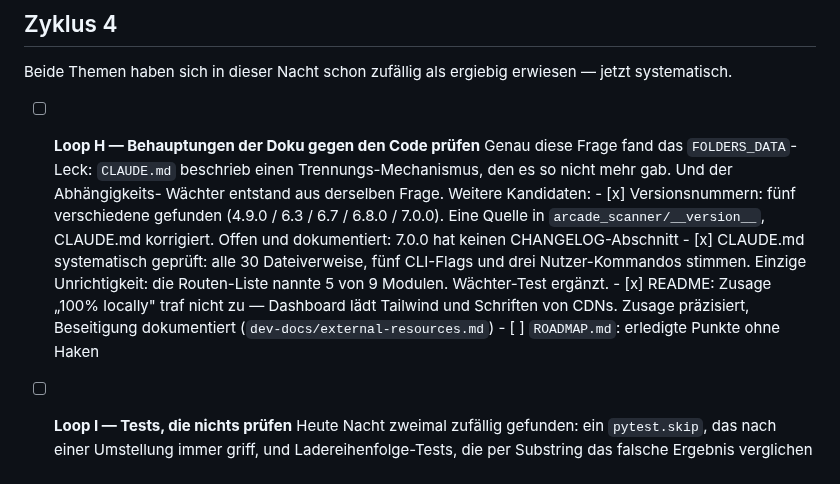
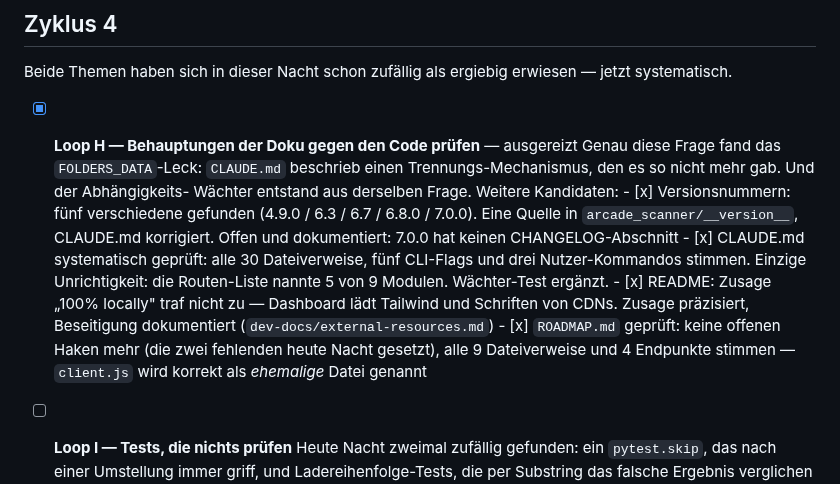
Before and after one commit to ralksta/arcade-video-scanner, a Markdown page: NIGHT-LOOP3.md, the part around the change. GitHub-like rendering.

Commit message:
docs: Loop H abgeschlossen — ROADMAP-Verweise geprüft
Co-Authored-By: Claude Opus 5 (1M context) <noreply@anthropic.com>

```diff
--- a/NIGHT-LOOP3.md
+++ b/NIGHT-LOOP3.md
@@ -175,7 +175,7 @@ Wieder aus Funden abgeleitet, nicht frei gewählt.
 Beide Themen haben sich in dieser Nacht schon zufällig als ergiebig erwiesen —
 jetzt systematisch.
 
-- [ ] **Loop H — Behauptungen der Doku gegen den Code prüfen**
+- [x] **Loop H — Behauptungen der Doku gegen den Code prüfen** — ausgereizt
       Genau diese Frage fand das `FOLDERS_DATA`-Leck: `CLAUDE.md` beschrieb einen
       Trennungs-Mechanismus, den es so nicht mehr gab. Und der Abhängigkeits-
       Wächter entstand aus derselben Frage. Weitere Kandidaten:
@@ -188,7 +188,9 @@ jetzt systematisch.
       - [x] README: Zusage „100% locally" traf nicht zu — Dashboard lädt
         Tailwind und Schriften von CDNs. Zusage präzisiert, Beseitigung
         dokumentiert (`dev-docs/external-resources.md`)
-      - [ ] `ROADMAP.md`: erledigte Punkte ohne Haken
+      - [x] `ROADMAP.md` geprüft: keine offenen Haken mehr (die zwei fehlenden
+        heute Nacht gesetzt), alle 9 Dateiverweise und 4 Endpunkte stimmen —
+        `client.js` wird korrekt als *ehemalige* Datei genannt
 
 - [ ] **Loop I — Tests, die nichts prüfen**
       Heute Nacht zweimal zufällig gefunden: ein `pytest.skip`, das nach einer
```
